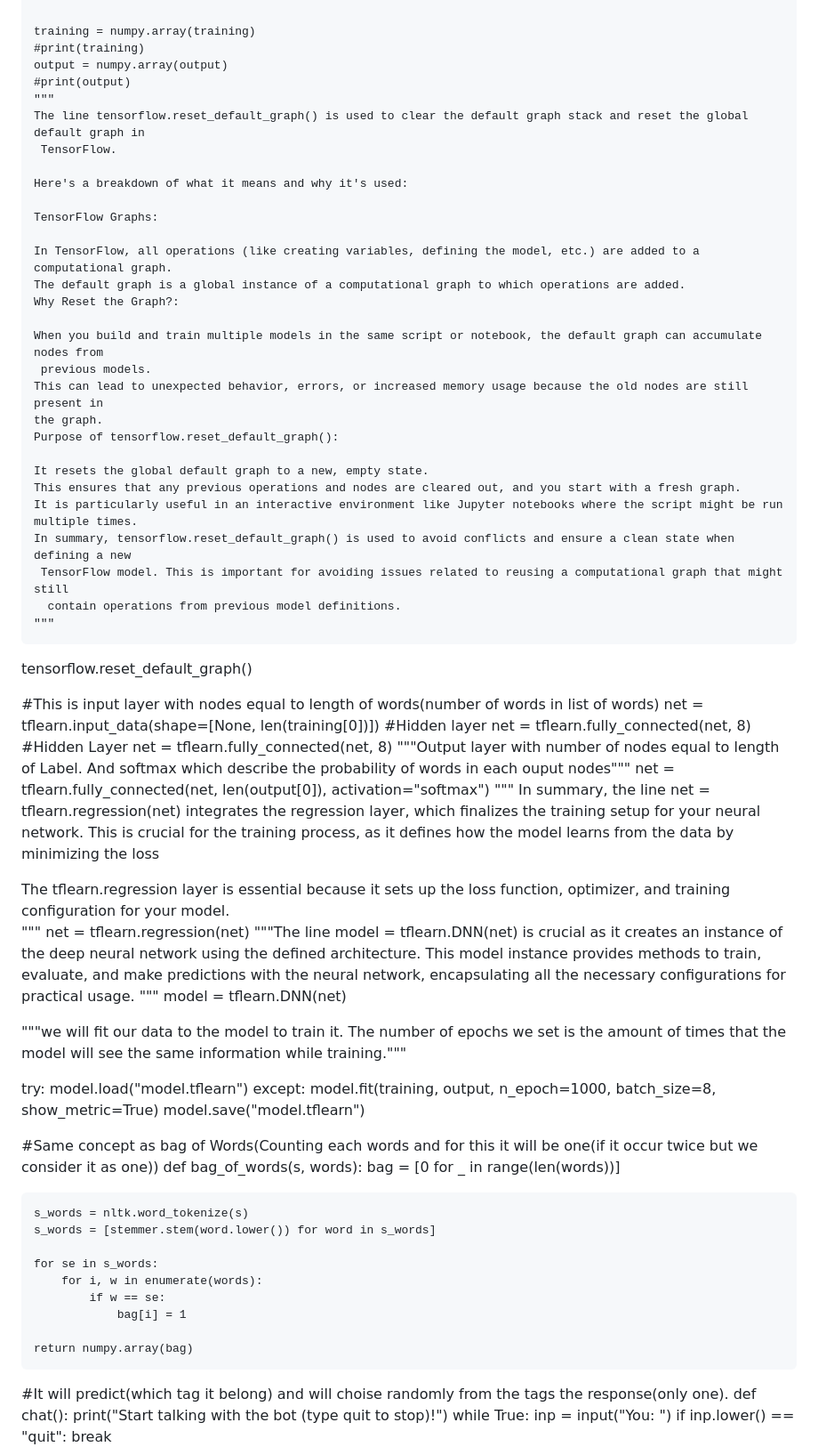
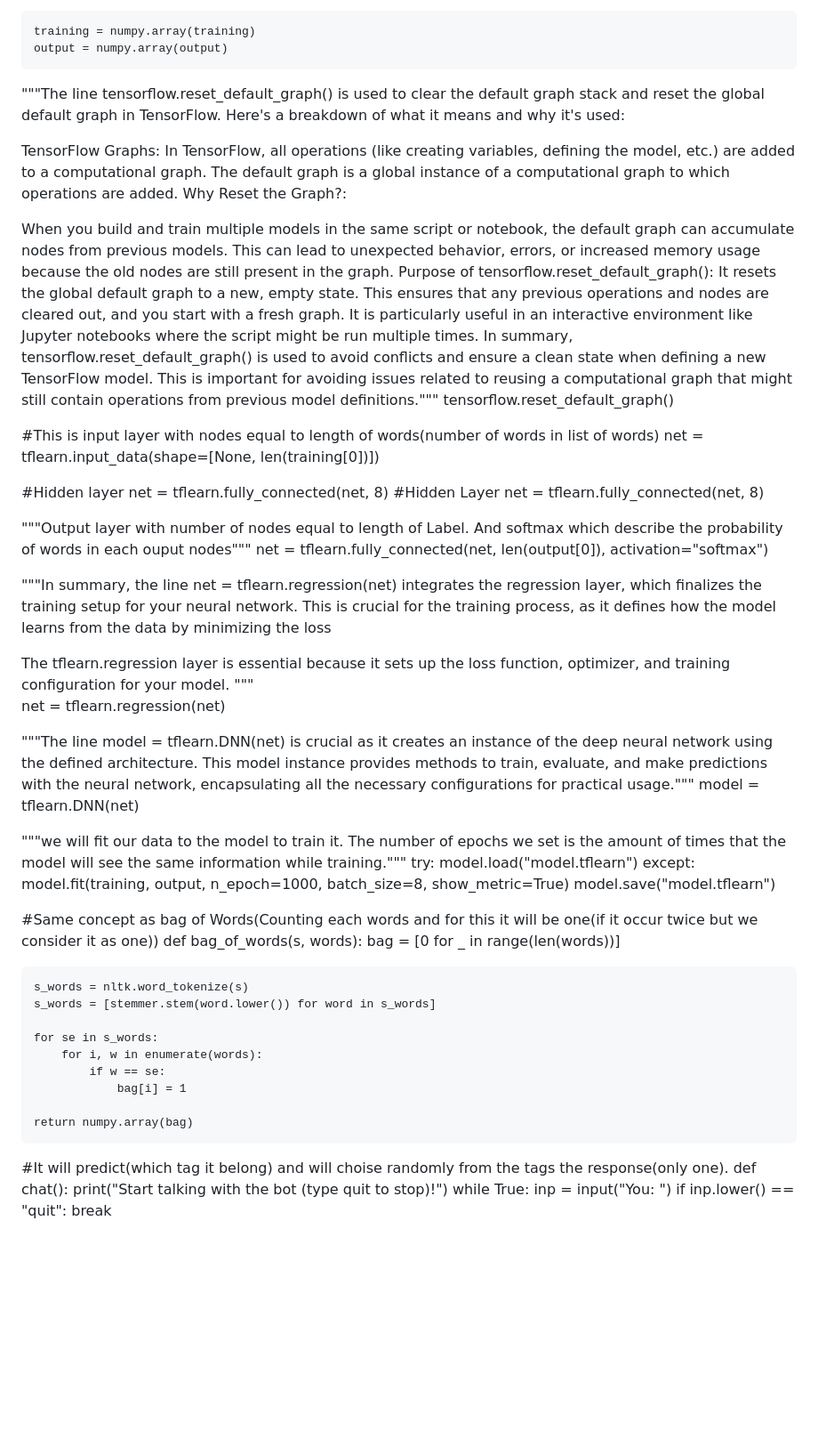
Before and after one commit to amaanatiqur12/Chatbot-Nural-Network, a Markdown page: README.md, the part around the change printed below. Shown: that part at 89% size. GitHub-like rendering; blank space fills up the shorter version.

```diff
--- a/README.md
+++ b/README.md
@@ -117,68 +116,71 @@ except:
 
 
     training = numpy.array(training)
-    #print(training)
     output = numpy.array(output)
-    #print(output)
-    """
-    The line tensorflow.reset_default_graph() is used to clear the default graph stack and reset the global default graph in
-     TensorFlow.
 
-    Here's a breakdown of what it means and why it's used:
 
-    TensorFlow Graphs:
+"""The line tensorflow.reset_default_graph() is used to clear the default graph stack and reset the global default graph in TensorFlow.
+Here's a breakdown of what it means and why it's used:
 
-    In TensorFlow, all operations (like creating variables, defining the model, etc.) are added to a computational graph.
-    The default graph is a global instance of a computational graph to which operations are added.
-    Why Reset the Graph?:
+TensorFlow Graphs:
+ In TensorFlow, all operations (like creating variables, defining the model, etc.) are added to a computational graph.
+ The default graph is a global instance of a computational graph to which operations are added.
+ Why Reset the Graph?:
 
-    When you build and train multiple models in the same script or notebook, the default graph can accumulate nodes from
-     previous models.
-    This can lead to unexpected behavior, errors, or increased memory usage because the old nodes are still present in
-    the graph.
-    Purpose of tensorflow.reset_default_graph():
+When you build and train multiple models in the same script or notebook, the default graph can accumulate nodes from previous models.
+This can lead to unexpected behavior, errors, or increased memory usage because the old nodes are still present in  the graph.
+Purpose of tensorflow.reset_default_graph():
+It resets the global default graph to a new, empty state.
+This ensures that any previous operations and nodes are cleared out, and you start with a fresh graph.
+It is particularly useful in an interactive environment like Jupyter notebooks where the script might be run multiple times.
+In summary, tensorflow.reset_default_graph() is used to avoid conflicts and ensure a clean state when defining a new
+TensorFlow model. This is important for avoiding issues related to reusing a computational graph that might still
+contain operations from previous model definitions."""
+tensorflow.reset_default_graph()
 
-    It resets the global default graph to a new, empty state.
-    This ensures that any previous operations and nodes are cleared out, and you start with a fresh graph.
-    It is particularly useful in an interactive environment like Jupyter notebooks where the script might be run multiple times.
-    In summary, tensorflow.reset_default_graph() is used to avoid conflicts and ensure a clean state when defining a new
-     TensorFlow model. This is important for avoiding issues related to reusing a computational graph that might still
-      contain operations from previous model definitions.
-    """
-tensorflow.reset_default_graph()
+
+
+
 
 #This is input layer with nodes equal to length of words(number of words in list of words)
 net = tflearn.input_data(shape=[None, len(training[0])])
+
 #Hidden layer
 net = tflearn.fully_connected(net, 8)
 #Hidden Layer
 net = tflearn.fully_connected(net, 8)
+
 """Output layer with number of nodes equal to length of Label. And softmax which describe the probability of words in each
 ouput nodes"""
 net = tflearn.fully_connected(net, len(output[0]), activation="softmax")
-"""
-In summary, the line net = tflearn.regression(net) integrates the regression layer, which finalizes the training setup
+
+"""In summary, the line net = tflearn.regression(net) integrates the regression layer, which finalizes the training setup
 for your neural network. This is crucial for the training process, as it defines how the model learns from the data by
 minimizing the loss
 
 The tflearn.regression layer is essential because it sets up the loss function, optimizer, and training configuration
-for your model.
-"""
+for your model. """
 net = tflearn.regression(net)
+
 """The line model = tflearn.DNN(net) is crucial as it creates an instance of the deep neural network using the defined
  architecture. This model instance provides methods to train, evaluate, and make predictions with the neural network,
- encapsulating all the necessary configurations for practical usage.
-"""
+ encapsulating all the necessary configurations for practical usage."""
 model = tflearn.DNN(net)
+
+
+
+
+
 
 """we will fit our data to the model to train it. The number of epochs we set is the amount of times that the model will
 see the same information while training."""
-
 try:
     model.load("model.tflearn")
 except:
     model.fit(training, output, n_epoch=1000, batch_size=8, show_metric=True)
     model.save("model.tflearn")
+
+
 
 #Same concept as bag of Words(Counting each words and for this it will be one(if it occur twice but we consider it as one))
 def bag_of_words(s, words):
@@ -193,6 +195,8 @@ def bag_of_words(s, words):
                 bag[i] = 1
 
     return numpy.array(bag)
+
+
 
 #It will predict(which tag it belong) and will choise randomly from the tags the response(only one).
 def chat():
```
Also changed, not shown: other parts of README.md (+51 -52 lines).
